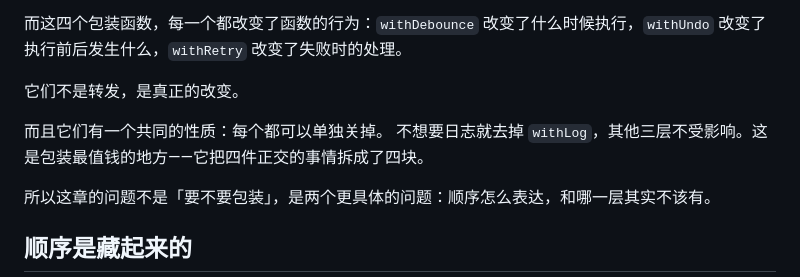
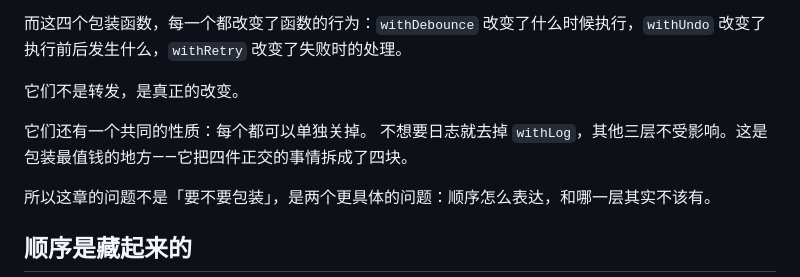
Before and after one commit to echoVic/design-patterns-for-vibe-coders, a Markdown page: manuscripts/08-包了一层又一层.md, the part around the change. Rendered like a GitHub page.

Commit message:
manuscripts: 语言层通读修正（段首连词）

```diff
--- a/manuscripts/08-包了一层又一层.md
+++ b/manuscripts/08-包了一层又一层.md
@@ -30,7 +30,7 @@ const save = withRetry(withLog(withUndo(withDebounce(rawSave, 400))))
 
 它们不是转发，是真正的改变。
 
-而且它们有一个共同的性质：每个都可以单独关掉。 不想要日志就去掉 `withLog`，其他三层不受影响。这是包装最值钱的地方——它把四件正交的事情拆成了四块。
+它们还有一个共同的性质：每个都可以单独关掉。 不想要日志就去掉 `withLog`，其他三层不受影响。这是包装最值钱的地方——它把四件正交的事情拆成了四块。
 
 所以这章的问题不是「要不要包装」，是两个更具体的问题：顺序怎么表达，和哪一层其实不该有。
 
```
Also changed, not shown: dist/book.md (+2 -2 lines), manuscripts/10-到处都在-new.md (+1 -1 lines).
